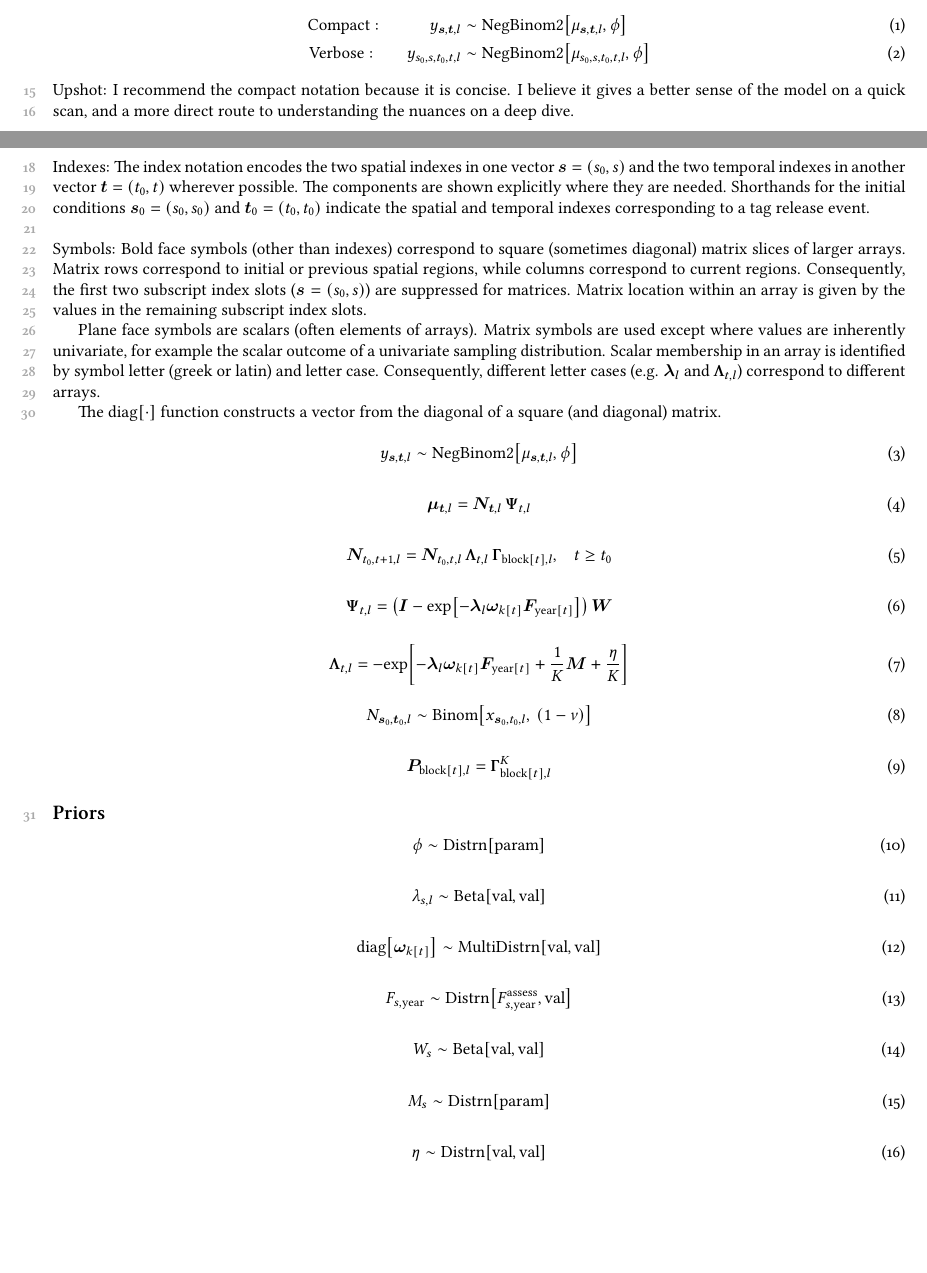
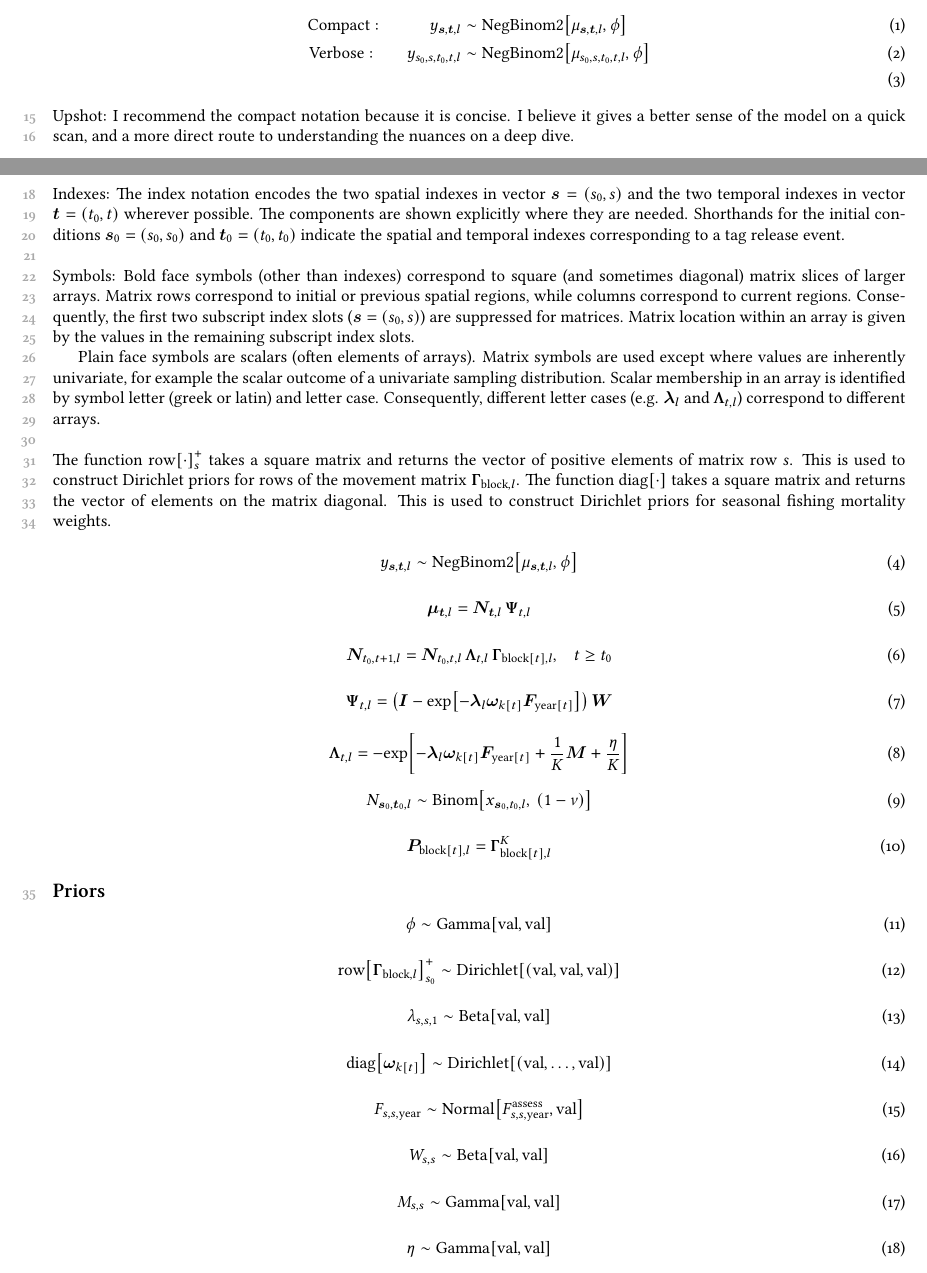
Before and after one commit to mkapur-noaa/sablefish-movement-2024, a LaTeX document (ms/equations.tex): two parts of pages 1 and 2 of 4, joined at a grey line, cut so that both start at the same text, the shorter picture padded with empty space. Compiled offline with pdfLaTeX.

Commit message:
updated functions and priors

```diff
--- a/ms/equations.tex
+++ b/ms/equations.tex
@@ -75,10 +75,9 @@ Briefly: I propose two options for index notation---compact and verbose---and I
 % Example
 \begin{align}
   \mathrm{Compact:}\qquad \quad y_{\boldsymbol{s}, \boldsymbol{t},l} &\sim \mathrm{NegBinom2} \!
-                                                                 \left[\mu_{\boldsymbol{s}, \boldsymbol{t},l}
-                                                                 \mathrm{,} \: \phi \right] \\
+     \left[\mu_{\boldsymbol{s}, \boldsymbol{t},l} \mathrm{,} \: \phi \right] \\
   \mathrm{Verbose:}\qquad y_{s_0,s,t_0,t,l} &\sim \mathrm{NegBinom2} \!
-                                              \left[\mu_{s_0,s,t_0,t,l} \mathrm{,} \: \phi \right]
+     \left[\mu_{s_0,s,t_0,t,l} \mathrm{,} \: \phi \right] \\
 \end{align}
 
 \noindent Upshot: I recommend the compact notation because it is concise. I believe it gives a better sense of the model on a quick scan, and a more direct route to understanding the nuances on a deep dive.
@@ -87,15 +86,15 @@ Briefly: I propose two options for index notation---compact and verbose---and I
 
 \section{Movement model}
 
-\noindent Indexes: The index notation encodes the two spatial indexes in one vector $\boldsymbol{s} = \left( s_0,s \right)$ and the two temporal indexes in another vector $\boldsymbol{t} = \left( t_0, t \right)$ wherever possible. The components are shown explicitly where they are needed. Shorthands for the initial conditions $\boldsymbol{s}_0 = (s_0,s_0)$ and $\boldsymbol{t}_0 = (t_0,t_0)$ indicate the spatial and temporal indexes corresponding to a tag release event.
+\noindent Indexes: The index notation encodes the two spatial indexes in vector $\boldsymbol{s} = \left( s_0,s \right)$ and the two temporal indexes in vector $\boldsymbol{t} = \left( t_0, t \right)$ wherever possible. The components are shown explicitly where they are needed. Shorthands for the initial conditions $\boldsymbol{s}_0 = (s_0,s_0)$ and $\boldsymbol{t}_0 = (t_0,t_0)$ indicate the spatial and temporal indexes corresponding to a tag release event.
 \newline
 
-\noindent Symbols: Bold face symbols (other than indexes) correspond to square (sometimes diagonal) matrix slices of larger arrays. Matrix rows correspond to initial or previous spatial regions, while columns correspond to current regions. Consequently, the first two subscript index slots ($\boldsymbol{s} = (s_0, s)$) are suppressed for matrices. Matrix location within an array is given by the values in the remaining subscript index slots.
+\noindent Symbols: Bold face symbols (other than indexes) correspond to square (and sometimes diagonal) matrix slices of larger arrays. Matrix rows correspond to initial or previous spatial regions, while columns correspond to current regions. Consequently, the first two subscript index slots ($\boldsymbol{s} = (s_0, s)$) are suppressed for matrices. Matrix location within an array is given by the values in the remaining subscript index slots.
 
-Plane face symbols are scalars (often elements of arrays). Matrix symbols are used except where values are inherently univariate, for example the scalar outcome of a univariate sampling distribution. Scalar membership in an array is identified by symbol letter (greek or latin) and letter case. Consequently, different letter cases (e.g. $\boldsymbol{\lambda}_{l}$ and $\boldsymbol{\Lambda}_{t,l}$) correspond to different arrays.
+Plain face symbols are scalars (often elements of arrays). Matrix symbols are used except where values are inherently univariate, for example the scalar outcome of a univariate sampling distribution. Scalar membership in an array is identified by symbol letter (greek or latin) and letter case. Consequently, different letter cases (e.g. $\boldsymbol{\lambda}_{l}$ and $\boldsymbol{\Lambda}_{t,l}$) correspond to different arrays.
+\newline
 
-The $\mathrm{diag} \! \left[ \cdot \right]$ function constructs a vector from the diagonal of a square (and diagonal) matrix.
-
+\noindent The function $\mathrm{row} \! \left[ \cdot \right]^{+}_{s}$ takes a square matrix and returns the vector of positive elements of matrix row $s$. This is used to construct Dirichlet priors for rows of the movement matrix $\boldsymbol{\Gamma}_{\mathrm{block},l}$. The function $\mathrm{diag} \! \left[ \cdot \right]$ takes a square matrix and returns the vector of elements on the matrix diagonal. This is used to construct Dirichlet priors for seasonal fishing mortality weights.
 
 % Sampling model
 \begin{equation}
@@ -221,45 +220,52 @@ The $\mathrm{diag} \! \left[ \cdot \right]$ function constructs a vector from th
 % Prior phi
 \begin{equation}
   \label{eq:prior-dispersion}
-  \phi \sim \mathrm{Distrn} \! \left[ \mathrm{param} \right]
+  \phi \sim \mathrm{Gamma} \! \left[ \mathrm{val, val} \right]
+\end{equation}
+
+% Prior movement
+\begin{equation}
+  \label{eq:prior-movement}
+  \mathrm{row} \! \left[ \boldsymbol{\Gamma}_{\mathrm{block},l} \right]^{+}_{s_0} \sim
+    \mathrm{Dirichlet} \! \left[ \left( \mathrm{val,val,val}  \right)  \right]
 \end{equation}
 
 % Prior selectivity
 \begin{equation}
   \label{eq:prior-selectivity}
-  \lambda_{s,l} \sim \mathrm{Beta} \! \left[ \mathrm{val, val} \right]
+  \lambda_{s,s,1} \sim \mathrm{Beta} \! \left[ \mathrm{val, val} \right]
 \end{equation}
 
 % Prior fishing weight
 \begin{equation}
   \label{eq:prior-weight}
   \mathrm{diag} \! \left[ \boldsymbol{\omega}_{k[t]} \right] \sim
-    \mathrm{MultiDistrn} \! \left[  \mathrm{val, val} \right]
+    \mathrm{Dirichlet} \! \left[ \left(  \mathrm{val,\ldots,val} \right) \right]
 \end{equation}
 
 % Prior fishing
 \begin{equation}
   \label{eq:prior-fishing}
-  F_{s,\mathrm{year}} \sim
-    \mathrm{Distrn} \! \left[ F^{\mathrm{assess}}_{s,\mathrm{year}} \mathrm{, val} \right]
+  F_{s,s,\mathrm{year}} \sim
+    \mathrm{Normal} \! \left[ F^{\mathrm{assess}}_{s,s,\mathrm{year}} \mathrm{, val} \right]
 \end{equation}
 
 % Prior reporting
 \begin{equation}
   \label{eq:prior-reporting}
-  W_{s} \sim \mathrm{Beta} \! \left[ \mathrm{val, val} \right]
+  W_{s,s} \sim \mathrm{Beta} \! \left[ \mathrm{val, val} \right]
 \end{equation}
 
 % Prior mortality
 \begin{equation}
   \label{eq:prior-mortality}
-  M_{s}  \sim \mathrm{Distrn} \! \left[ \mathrm{param} \right]
+  M_{s,s}  \sim \mathrm{Gamma} \! \left[ \mathrm{val, val} \right]
 \end{equation}
 
 % Prior tagloss
 \begin{equation}
   \label{eq:prior-tagloss}
-  \eta \sim \mathrm{Distrn} \! \left[ \mathrm{val, val} \right]
+  \eta \sim \mathrm{Gamma} \! \left[ \mathrm{val, val} \right]
 \end{equation}
 
 % Prior initloss
```
